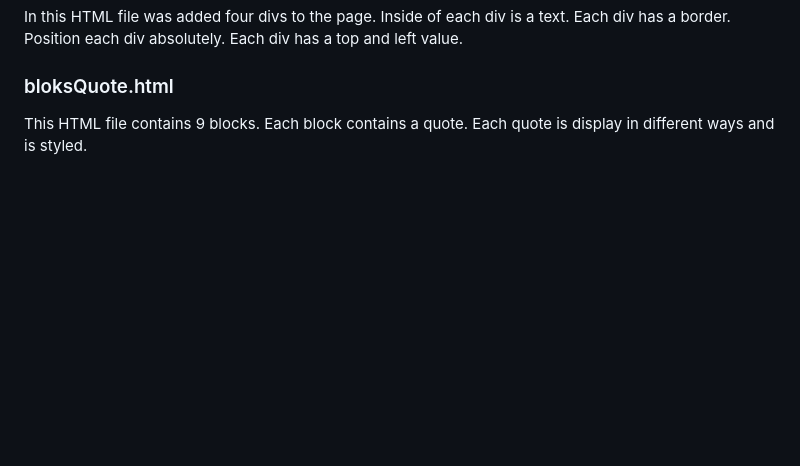
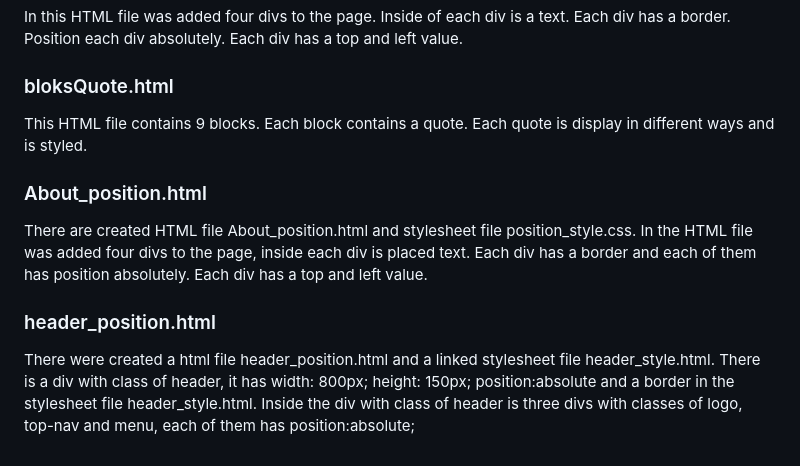
Before and after one commit to irinaNMN/tasks-repository, a Markdown page: README.md, the part around the change. Drawn GitHub-style; blank space fills up the shorter version.

Commit message:
improvment to README.md file

```diff
--- a/README.md
+++ b/README.md
@@ -110,3 +110,16 @@ div absolutely. Each div has a top and left value.
 ### bloksQuote.html
 
 This HTML file contains 9 blocks. Each block contains a quote. Each quote is display in different ways and is styled.
+
+### About_position.html
+
+There are created HTML file About_position.html and stylesheet file position_style.css. In the HTML file was added four
+divs to the page, inside each div is placed text. Each div has a border and each of them has position absolutely.
+Each div has a top and left value.
+
+### header_position.html
+
+There were created a html file header_position.html and a linked stylesheet file header_style.html. There is a div with
+class of header, it has width: 800px; height: 150px; position:absolute and a border in the stylesheet file
+header_style.html. Inside the div with class of header is three divs with classes of logo, top-nav and menu, each of
+them has position:absolute;
```
